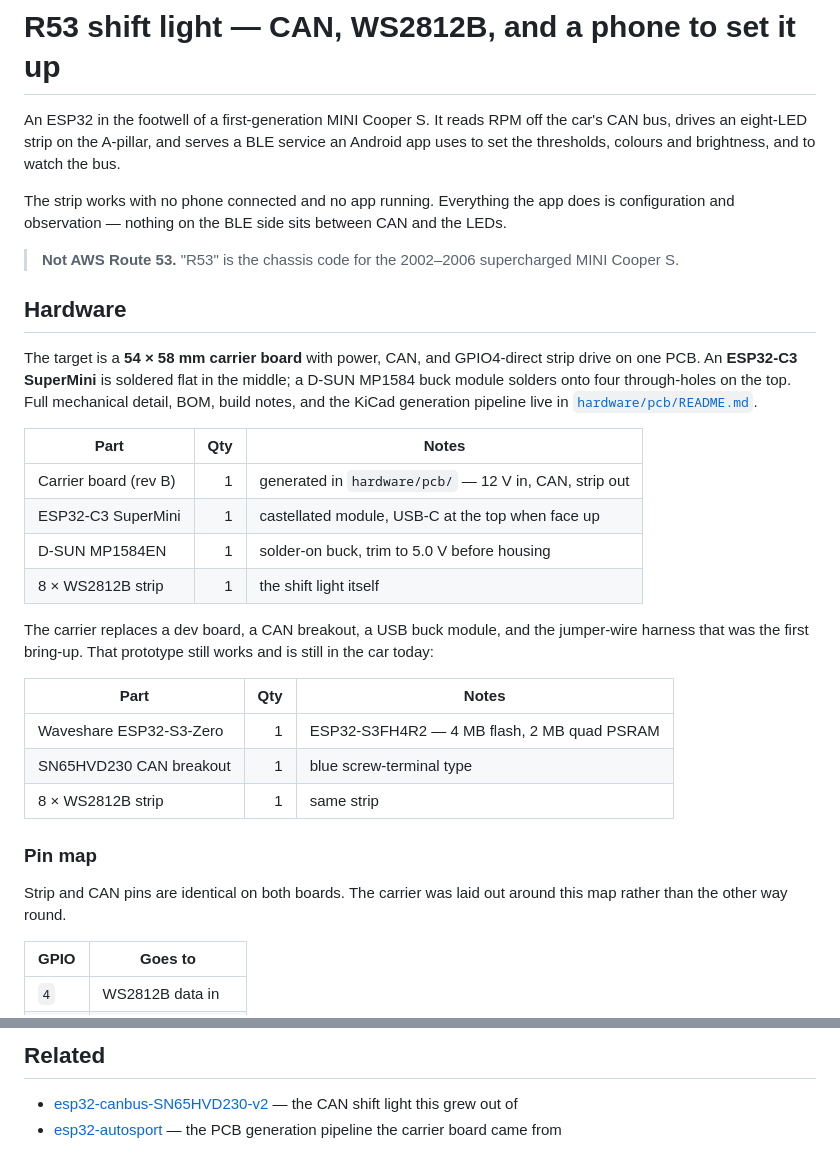
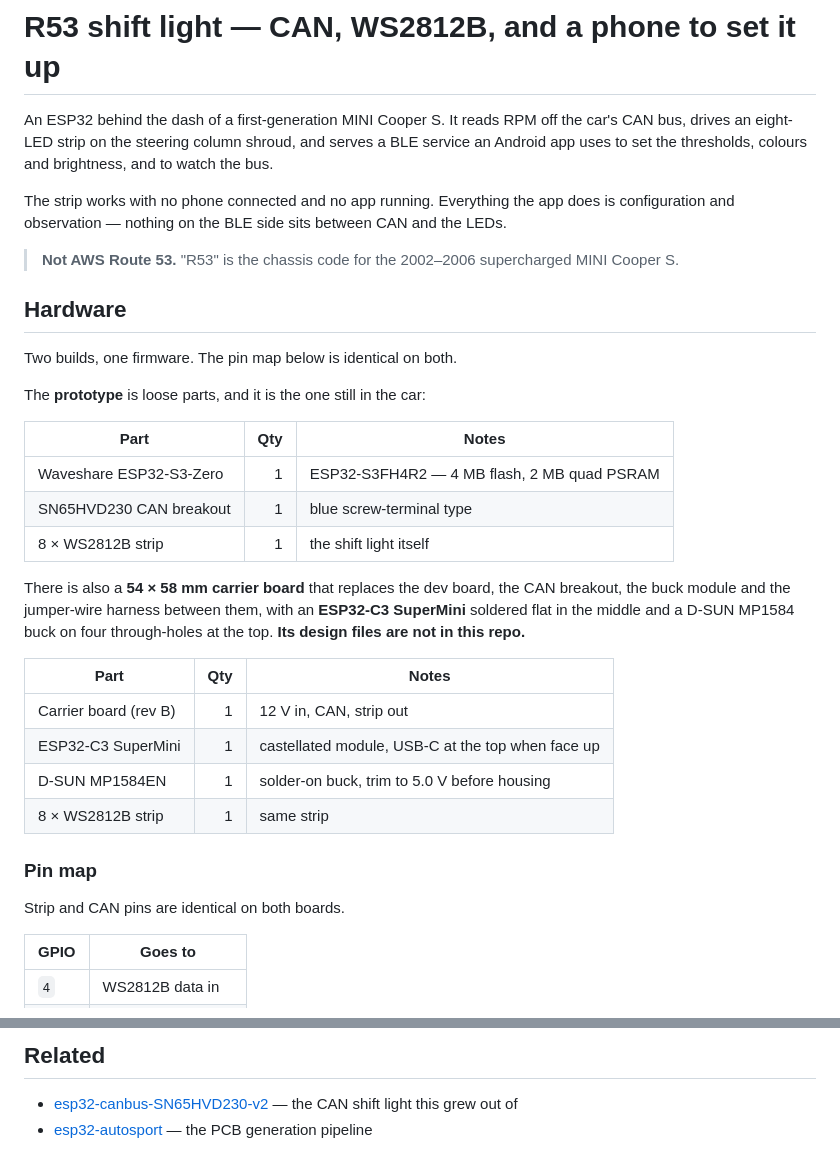
Before and after one commit to MrBlahhhh/esp32-shift-light-R53-mini, a Markdown page: README.md, 2 parts joined by grey strips. GitHub-like rendering.

Commit message:
README: the carrier board design files are not in this repo
The PCB moved to a private repo, so the hardware/pcb links here were dead. Says
so plainly instead, and keeps the carrier in the parts table because the
esp32-c3 build env only makes sense with it.

Also corrected two locations: the board sits behind the dash end panel, not the
footwell, and the strip is on the steering column shroud, not the A-pillar.

Co-Authored-By: Claude Opus 5 (1M context) <noreply@anthropic.com>
Claude-Session: https://claude.ai/code/session_013B95Xbhx3XsefaxZnxNzEx

```diff
--- a/README.md
+++ b/README.md
@@ -1,7 +1,7 @@
 # R53 shift light — CAN, WS2812B, and a phone to set it up
 
-An ESP32 in the footwell of a first-generation MINI Cooper S. It reads RPM off
-the car's CAN bus, drives an eight-LED strip on the A-pillar, and serves a BLE
+An ESP32 behind the dash of a first-generation MINI Cooper S. It reads RPM off
+the car's CAN bus, drives an eight-LED strip on the steering column shroud, and serves a BLE
 service an Android app uses to set the thresholds, colours and brightness, and to
 watch the bus.
 
@@ -14,33 +14,31 @@ and the LEDs.
 
 ## Hardware
 
-The target is a **54 × 58 mm carrier board** with power, CAN, and GPIO4-direct
-strip drive on one PCB. An **ESP32-C3 SuperMini** is soldered flat in the middle;
-a D-SUN MP1584 buck module solders onto four through-holes on the top. Full
-mechanical detail, BOM, build notes, and the KiCad generation pipeline live
-in [`hardware/pcb/README.md`](hardware/pcb/README.md).
+Two builds, one firmware. The pin map below is identical on both.
 
-| Part | Qty | Notes |
-|---|---:|---|
-| Carrier board (rev B) | 1 | generated in `hardware/pcb/` — 12 V in, CAN, strip out |
-| ESP32-C3 SuperMini | 1 | castellated module, USB-C at the top when face up |
-| D-SUN MP1584EN | 1 | solder-on buck, trim to 5.0 V before housing |
-| 8 × WS2812B strip | 1 | the shift light itself |
-
-The carrier replaces a dev board, a CAN breakout, a USB buck module, and the
-jumper-wire harness that was the first bring-up. That prototype still works and
-is still in the car today:
+The **prototype** is loose parts, and it is the one still in the car:
 
 | Part | Qty | Notes |
 |---|---:|---|
 | Waveshare ESP32-S3-Zero | 1 | ESP32-S3FH4R2 — 4 MB flash, 2 MB quad PSRAM |
 | SN65HVD230 CAN breakout | 1 | blue screw-terminal type |
+| 8 × WS2812B strip | 1 | the shift light itself |
+
+There is also a **54 × 58 mm carrier board** that replaces the dev board, the CAN
+breakout, the buck module and the jumper-wire harness between them, with an
+**ESP32-C3 SuperMini** soldered flat in the middle and a D-SUN MP1584 buck on
+four through-holes at the top. **Its design files are not in this repo.**
+
+| Part | Qty | Notes |
+|---|---:|---|
+| Carrier board (rev B) | 1 | 12 V in, CAN, strip out |
+| ESP32-C3 SuperMini | 1 | castellated module, USB-C at the top when face up |
+| D-SUN MP1584EN | 1 | solder-on buck, trim to 5.0 V before housing |
 | 8 × WS2812B strip | 1 | same strip |
 
 ### Pin map
 
-Strip and CAN pins are identical on both boards. The carrier was laid out around
-this map rather than the other way round.
+Strip and CAN pins are identical on both boards.
 
 | GPIO | Goes to |
 |---|---|
@@ -171,4 +169,4 @@ between a one-byte layout drift and a shift light that looks fine and is wrong.
 ## Related
 
 - [esp32-canbus-SN65HVD230-v2](https://github.com/MrBlahhhh/esp32-canbus-SN65HVD230-v2) — the CAN shift light this grew out of
-- [esp32-autosport](https://github.com/MrBlahhhh/esp32-autosport) — the PCB generation pipeline the carrier board came from
+- [esp32-autosport](https://github.com/MrBlahhhh/esp32-autosport) — the PCB generation pipeline
```
